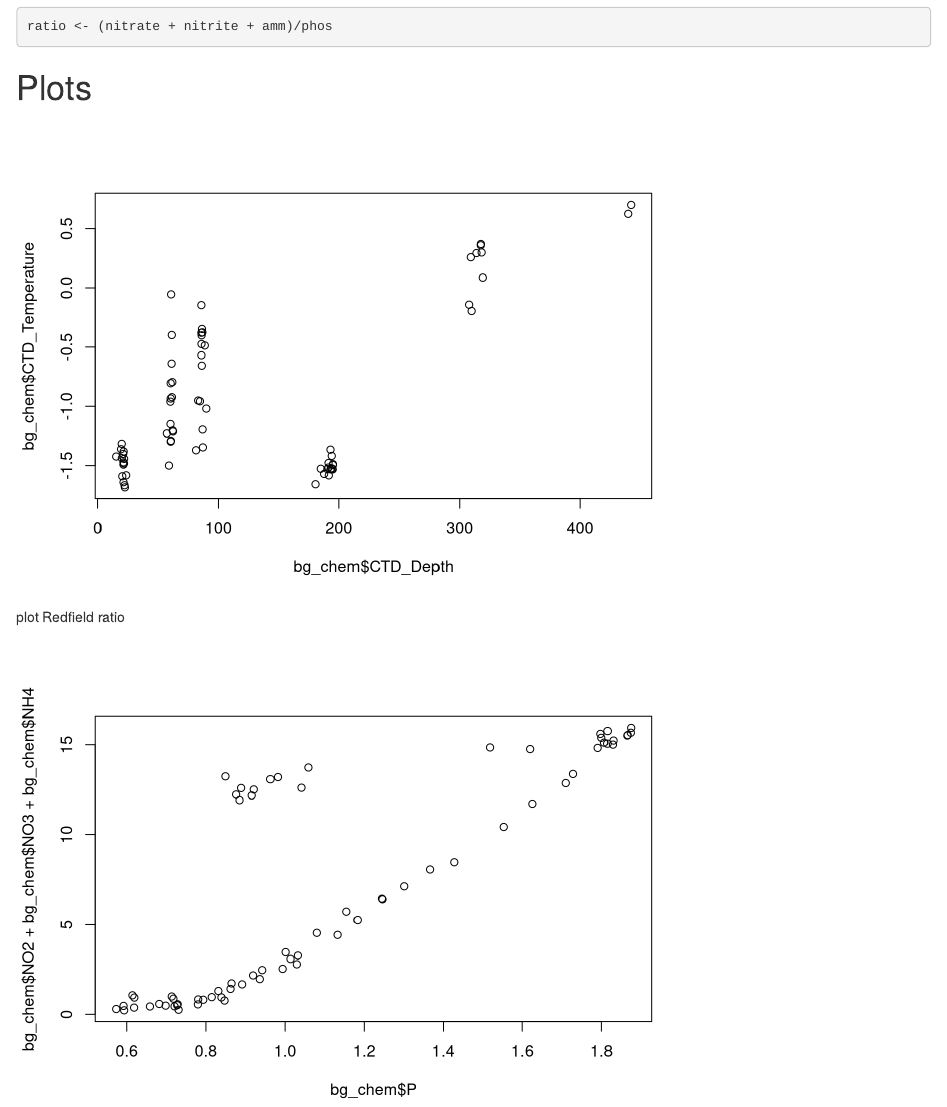
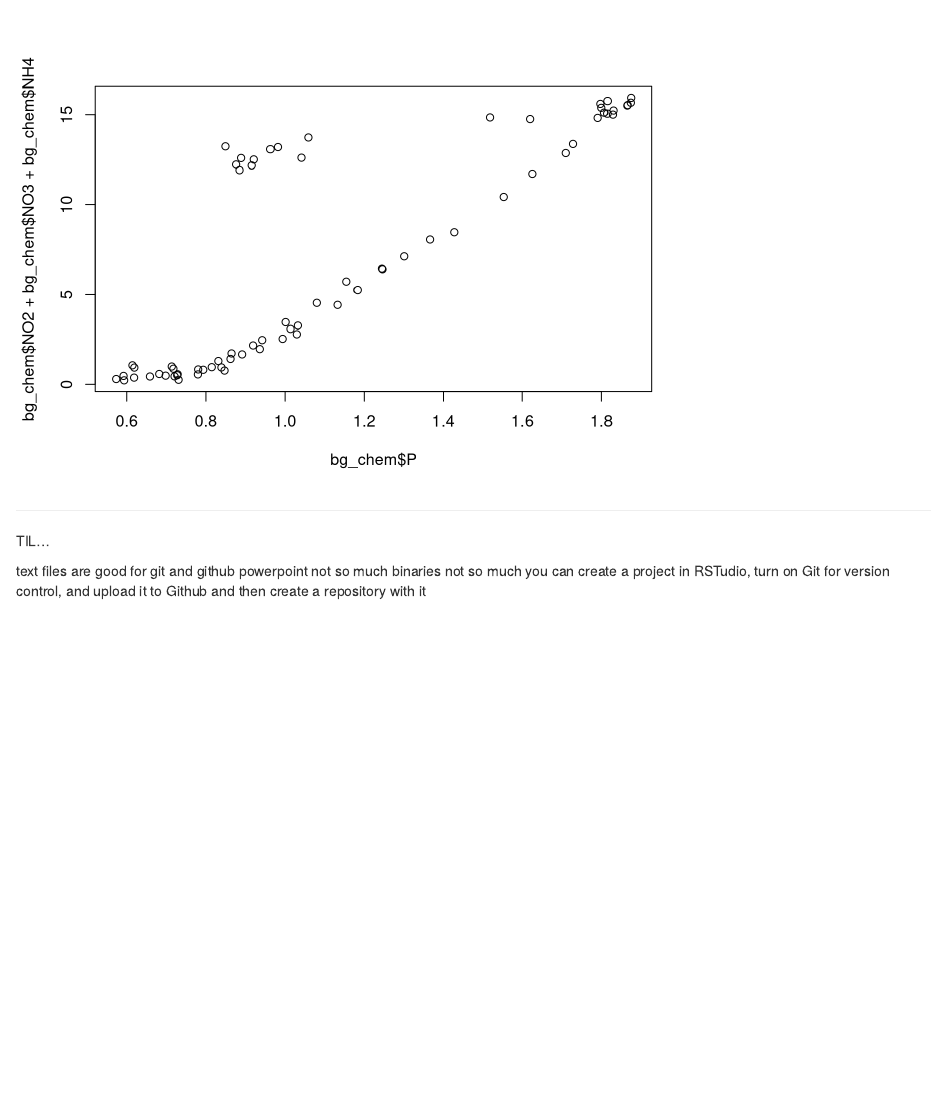
Before and after one commit to azorka/training_szesciorka, an R Markdown document (Rmd/rmarkdown_lesson.Rmd): the page in a window 1100 px wide, from 980 px down before the commit and from 1610 px down after it. Rendered offline with R 4.5, knitr and Pandoc, with nearby package versions.

Commit message:
Added what I learned

````diff
--- a/Rmd/rmarkdown_lesson.Rmd
+++ b/Rmd/rmarkdown_lesson.Rmd
@@ -73,3 +73,12 @@ plot Redfield ratio
 ```{r, echo=FALSE}
 plot(bg_chem$P, bg_chem$NO2 + bg_chem$NO3 + bg_chem$NH4)
 ```
+
+***
+
+TIL...
+
+text files are good for git and github
+powerpoint not so much
+binaries not so much
+you can create a project in RSTudio, turn on Git for version control, and upload it to Github and then create a repository with it
````
